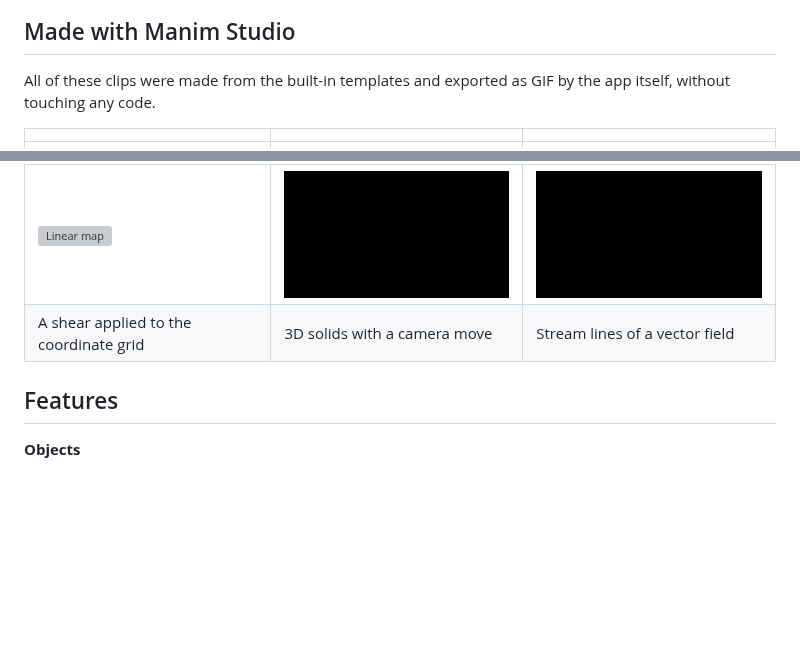
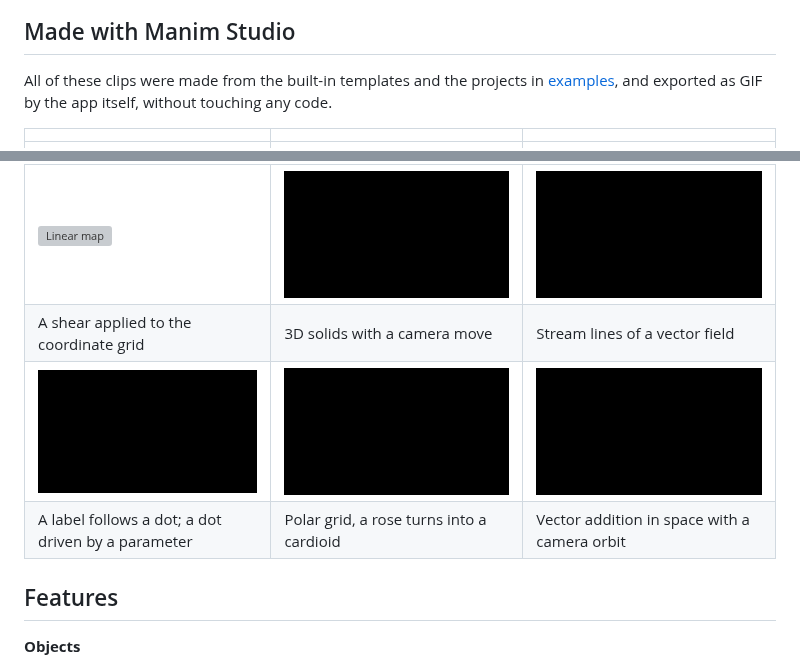
Before and after one commit to Billi-Bons-minions/Ganim, a Markdown page: README.md, 2 parts joined by grey strips. GitHub-like rendering; pictures changed too: docs/images/coupling.gif (added), docs/images/polar.gif (added), docs/images/vectors.gif (added); blank space fills up the shorter version; grey boxes are pictures that could not be loaded.

Commit message:
Beispiele und GIFs für Kopplung, Polarkurven und Vektoren im Raum
Co-Authored-By: Claude Opus 5.5 <noreply@anthropic.com>
Claude-Session: https://claude.ai/code/session_012dGqzQUoQ3uD11gkF2hZbx

```diff
--- a/README.md
+++ b/README.md
@@ -14,7 +14,7 @@ The interface is available in **English and German** (*Edit → Settings*). A Ge
 
 ## Made with Manim Studio
 
-All of these clips were made from the built-in templates and exported as GIF by the app itself, without touching any code.
+All of these clips were made from the built-in templates and the projects in [examples](examples), and exported as GIF by the app itself, without touching any code.
 
 | | | |
 |---|---|---|
@@ -22,6 +22,8 @@ All of these clips were made from the built-in templates and exported as GIF by
 | Zeros and extrema of a function | A slider (parameter) moves a point along a graph | Highlighting a path in a network |
 | ![Linear map](docs/images/linear_map.gif) | ![3D solids](docs/images/solids.gif) | ![Vector field](docs/images/flow.gif) |
 | A shear applied to the coordinate grid | 3D solids with a camera move | Stream lines of a vector field |
+| ![Coupled objects](docs/images/coupling.gif) | ![Polar curves](docs/images/polar.gif) | ![Vectors in space](docs/images/vectors.gif) |
+| A label follows a dot; a dot driven by a parameter | Polar grid, a rose turns into a cardioid | Vector addition in space with a camera orbit |
 
 ## Features
 
```
Also changed, not shown: examples/README.md (+2 -0 lines), 3 other files.
